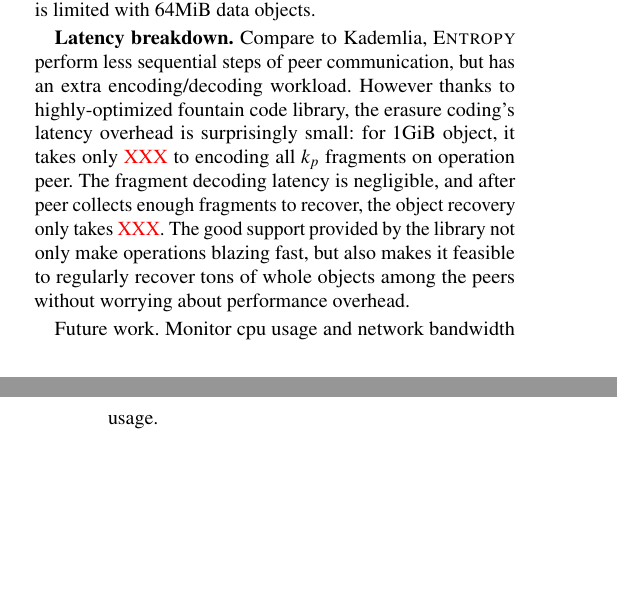
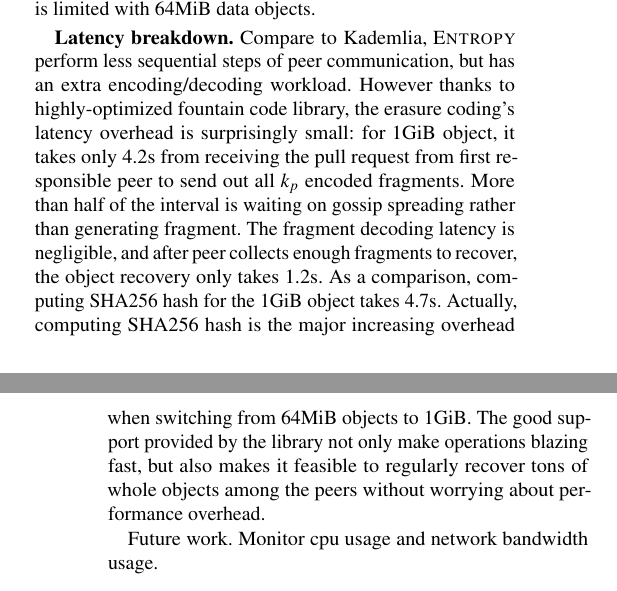
Before and after one commit to sgdxbc/dddht-paper, a LaTeX document (paper.tex, which reads sections/eval.tex): two parts of the columns of pages 11 and 12 of 14, joined at a grey line, cut so that both start at the same text, the shorter picture padded with empty space. Compiled offline with pdfLaTeX; a LaTeX package or settings file that is missing is left out.

Commit message:
eval: More detail on wirehair

```diff
--- a/sections/eval.tex
+++ b/sections/eval.tex
@@ -102,8 +102,11 @@ We also measure a variant with slightly reduced $k_{put} = 1.2k$ which tolerance
 The result is quite close to Kademlia, while Kademlia is limited with 64MiB data objects.
 
 \textbf{Latency breakdown.} Compare to Kademlia, \sys perform less sequential steps of peer communication, but has an extra encoding/decoding workload.
-However thanks to highly-optimized fountain code library, the erasure coding's latency overhead is surprisingly small: for 1GiB object, it takes only \XXX to encoding all $k_p$ fragments on operation peer.
-The fragment decoding latency is negligible, and after peer collects enough fragments to recover, the object recovery only takes \XXX.
+However thanks to highly-optimized fountain code library, the erasure coding's latency overhead is surprisingly small: for 1GiB object, it takes only 4.2s from receiving the pull request from first responsible peer to send out all $k_p$ encoded fragments.
+More than half of the interval is waiting on gossip spreading rather than generating fragment.
+The fragment decoding latency is negligible, and after peer collects enough fragments to recover, the object recovery only takes 1.2s.
+As a comparison, computing SHA256 hash for the 1GiB object takes 4.7s.
+Actually, computing SHA256 hash is the major increasing overhead when switching from 64MiB objects to 1GiB.
 The good support provided by the library not only make operations blazing fast, but also makes it feasible to regularly recover tons of whole objects among the peers without worrying about performance overhead.
 
 Future work. Monitor cpu usage and network bandwidth usage.
```
